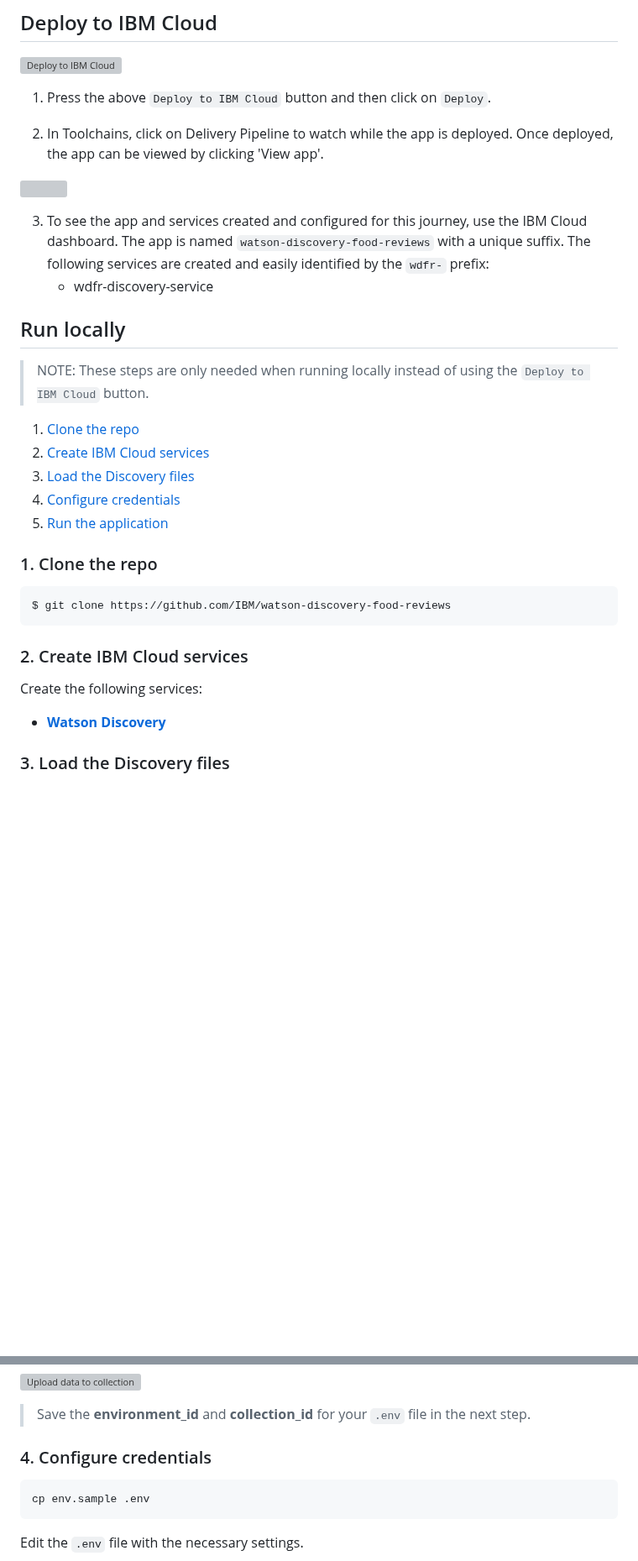
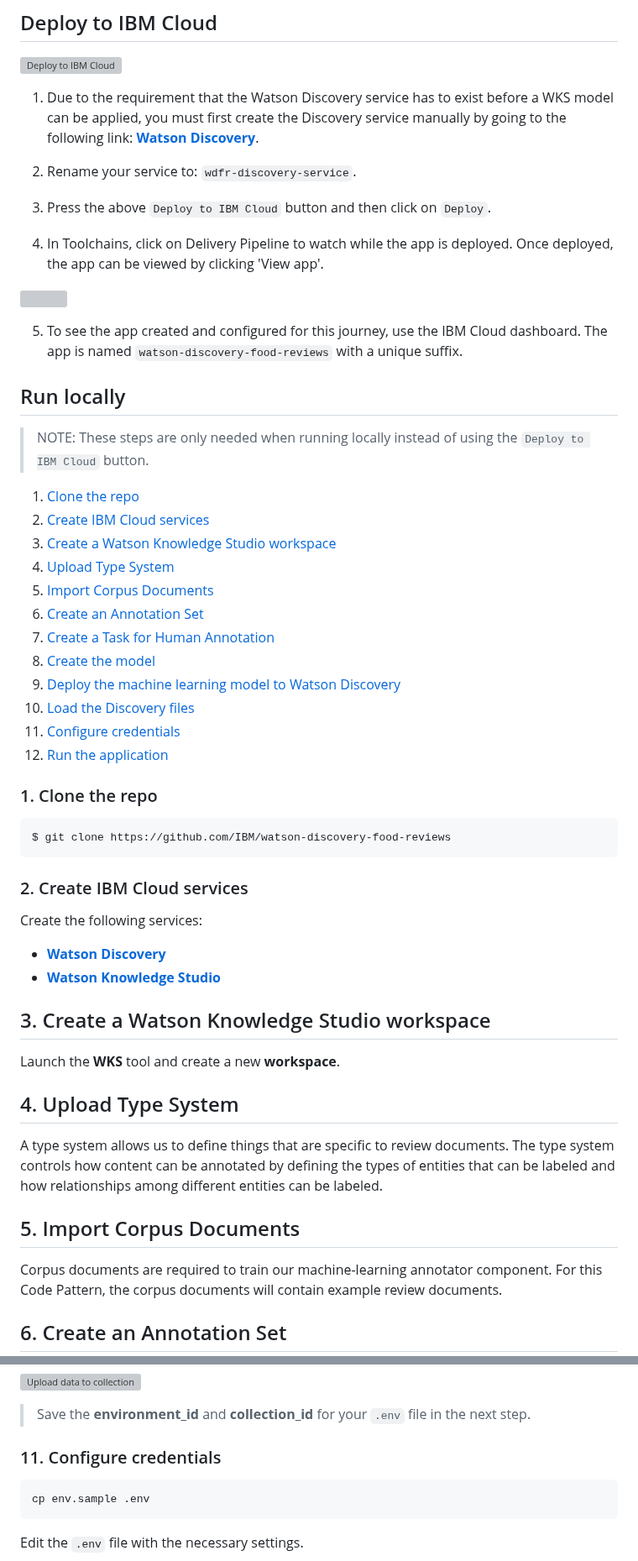
Before and after one commit to IBM/watson-discovery-food-reviews, a Markdown page: README.md, 2 parts joined by grey strips. Shown at 84% size. Rendered like a GitHub page; blank space fills up the shorter version; grey boxes are pictures that could not be loaded.

````diff
--- a/README.md
+++ b/README.md
@@ -61,23 +62,33 @@ Use the ``Deploy to IBM Cloud`` button **OR** create the services and run locall
 
 [![Deploy to IBM Cloud](https://metrics-tracker.mybluemix.net/stats/c612c58fcbb9552f348a4e0e5e148846/button.svg)](https://bluemix.net/deploy?repository=https://github.com/IBM/watson-discovery-food-reviews)
 
-1. Press the above ``Deploy to IBM Cloud`` button and then click on ``Deploy``.
+1. Due to the requirement that the Watson Discovery service has to exist before a WKS model can be applied, you must first create the Discovery service manually by going to the following link: [**Watson Discovery**](https://console.ng.bluemix.net/catalog/services/discovery).
 
-2. In Toolchains, click on Delivery Pipeline to watch while the app is deployed. Once deployed, the app can be viewed by clicking 'View app'.
+2. Rename your service to: `wdfr-discovery-service`.
+
+3. Press the above ``Deploy to IBM Cloud`` button and then click on ``Deploy``.
+
+4. In Toolchains, click on Delivery Pipeline to watch while the app is deployed. Once deployed, the app can be viewed by clicking 'View app'.
 
 ![](doc/source/images/toolchain-pipeline.png)
 
-3. To see the app and services created and configured for this journey, use the IBM Cloud dashboard. The app is named `watson-discovery-food-reviews` with a unique suffix. The following services are created and easily identified by the `wdfr-` prefix:
-    * wdfr-discovery-service
+5. To see the app created and configured for this journey, use the IBM Cloud dashboard. The app is named `watson-discovery-food-reviews` with a unique suffix.
 
 ## Run locally
 > NOTE: These steps are only needed when running locally instead of using the ``Deploy to IBM Cloud`` button.
 
 1. [Clone the repo](#1-clone-the-repo)
 2. [Create IBM Cloud services](#2-create-ibm-cloud-services)
-3. [Load the Discovery files](#3-load-the-discovery-files)
-4. [Configure credentials](#4-configure-credentials)
-5. [Run the application](#5-run-the-application)
+3. [Create a Watson Knowledge Studio workspace](#3-create-a-watson-knowledge-studio-workspace)
+4. [Upload Type System](#4-upload-type-system)
+5. [Import Corpus Documents](#5-import-corpus-documents)
+6. [Create an Annotation Set](#6-create-an-annotation-set)
+7. [Create a Task for Human Annotation](#7-create-a-task-for-human-annotation)
+8. [Create the model](#8-create-the-model)
+9. [Deploy the machine learning model to Watson Discovery](#9-deploy-the-machine-learning-model-to-watson-discovery)
+10. [Load the Discovery files](#3-load-the-discovery-files)
+11. [Configure credentials](#4-configure-credentials)
+12. [Run the application](#5-run-the-application)
 
 ### 1. Clone the repo
 ```
@@ -89,5 +100,19 @@ $ git clone https://github.com/IBM/watson-discovery-food-reviews
 Create the following services:
 
 * [**Watson Discovery**](https://console.ng.bluemix.net/catalog/services/discovery)
+* [**Watson Knowledge Studio**](https://console.bluemix.net/catalog/services/knowledge-studio)
 
-### 3. Load the Discovery files
+## 3. Create a Watson Knowledge Studio workspace
+
+Launch the **WKS** tool and create a new **workspace**.
+
+## 4. Upload Type System
+
+A type system allows us to define things that are specific to review documents. The type system controls how content can be annotated by defining the types of entities that can be labeled and how relationships among different entities can be labeled.
+
+## 5. Import Corpus Documents
+
+Corpus documents are required to train our machine-learning annotator component. For this Code Pattern, the corpus documents will contain example review documents.
+
+## 6. Create an Annotation Set
+
@@ -113,7 +203,7 @@ From the new collection data panel, under `Add data to this collection` use `Dra
 
 > Save the **environment_id** and **collection_id** for your `.env` file in the next step.
 
-### 4. Configure credentials
+### 11. Configure credentials
 ```
 cp env.sample .env
 ```
````
Also changed, not shown: other parts of README.md (+86 -16 lines), doc/source/images/architecture.png (added), doc/source/images/sample-output.png (added), images/architecture.png (deleted).
